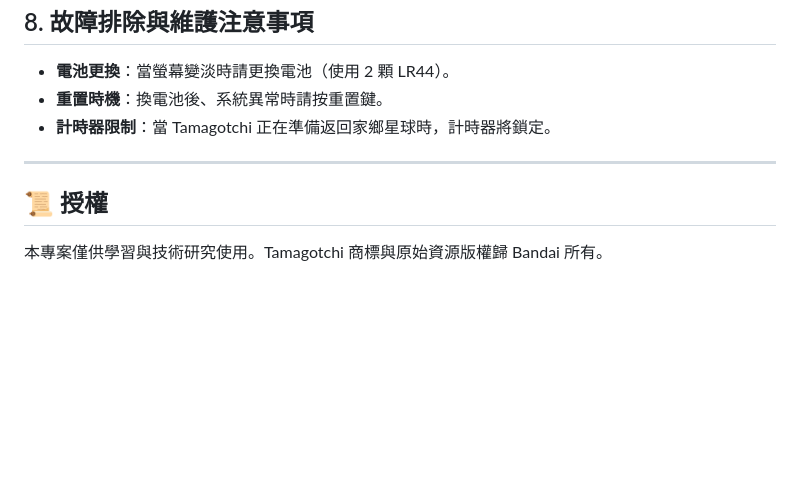
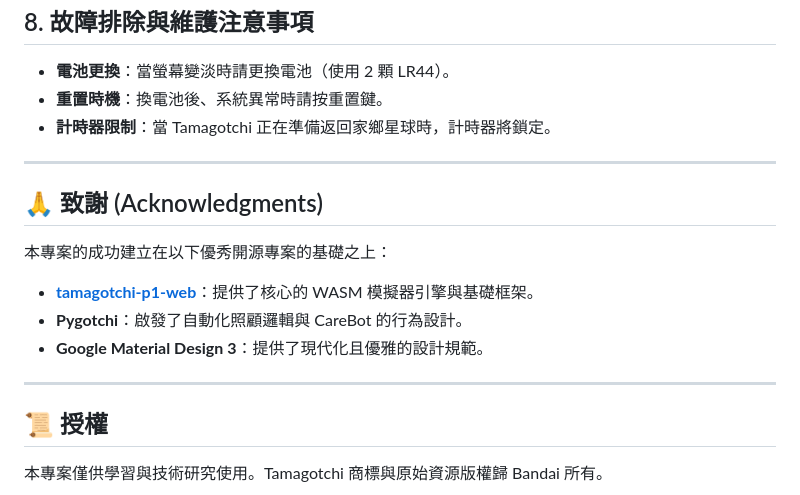
Before and after one commit to sos19941015/tamagotchi-autocare, a Markdown page: README.md, the part around the change. Rendered like a GitHub page; blank space fills up the shorter version.

Commit message:
Update README with acknowledgments (tamagotchi-p1-web, Pygotchi)

```diff
--- a/README.md
+++ b/README.md
@@ -145,6 +145,16 @@ Tamagotchi 的形態進化是由照顧品質決定的：
 
 ---
 
+## 🙏 致謝 (Acknowledgments)
+
+本專案的成功建立在以下優秀開源專案的基礎之上：
+
+*   **[tamagotchi-p1-web](https://github.com/gh-god/tamagotchi-p1-web)**：提供了核心的 WASM 模擬器引擎與基礎框架。
+*   **Pygotchi**：啟發了自動化照顧邏輯與 CareBot 的行為設計。
+*   **Google Material Design 3**：提供了現代化且優雅的設計規範。
+
+---
+
 ## 📜 授權
 
 本專案僅供學習與技術研究使用。Tamagotchi 商標與原始資源版權歸 Bandai 所有。
```
